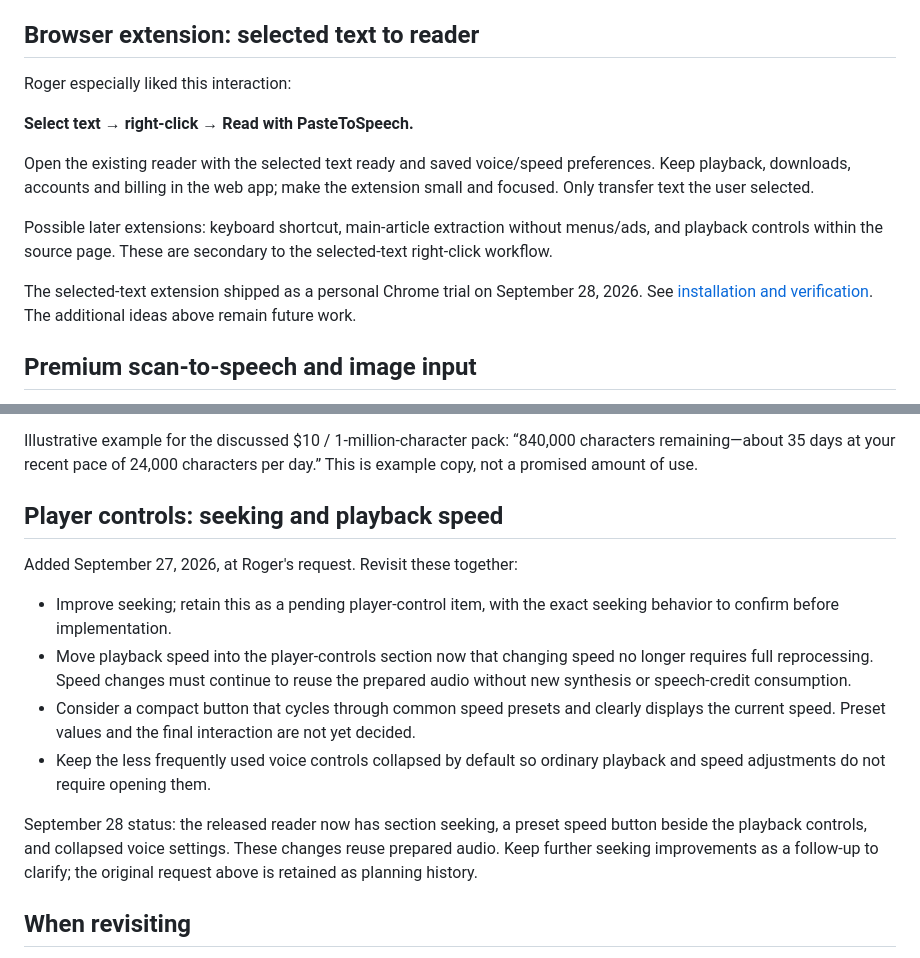
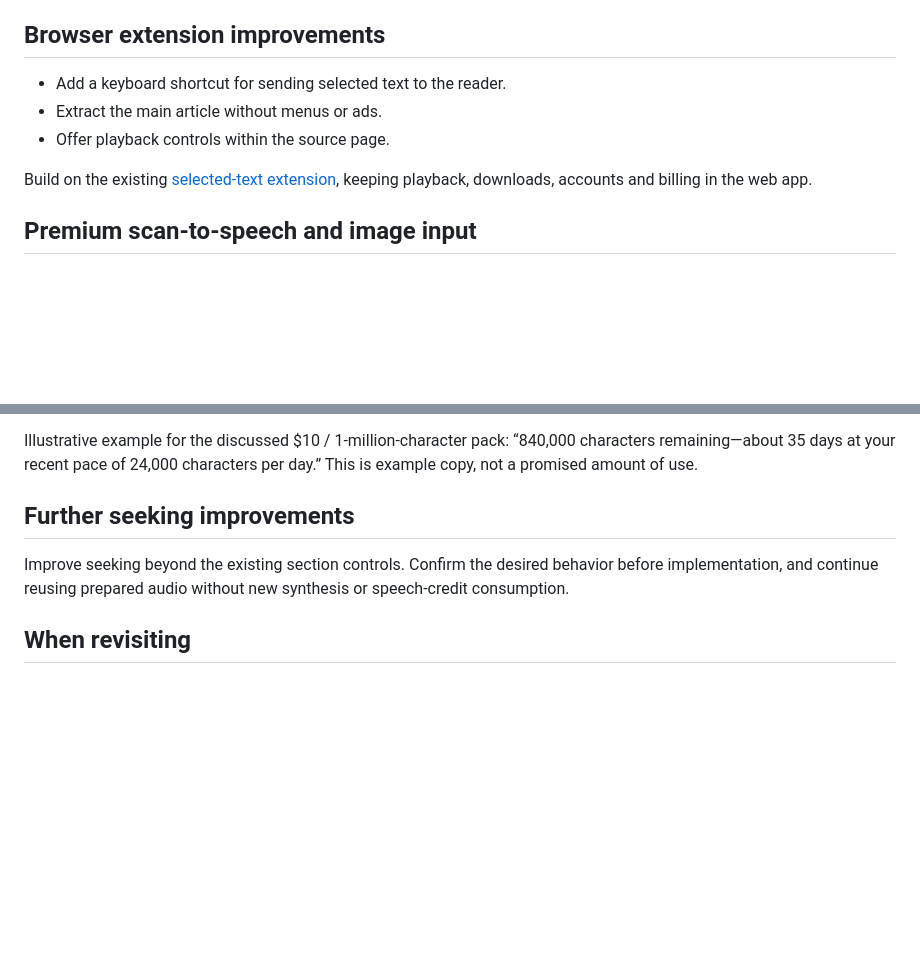
Before and after one commit to n6s/paste2speech, a Markdown page: docs/future-feature-ideas.md, 2 parts joined by grey strips. Drawn GitHub-style; blank space fills up the shorter version.

Commit message:
docs: prune implemented feature ideas

```diff
--- a/docs/future-feature-ideas.md
+++ b/docs/future-feature-ideas.md
@@ -25,23 +25,14 @@ Help free browser-voice users discover the natural paid voices.
   qualifying purchase. Settle provider acceptance, self-referral prevention,
   refund handling, and economics after billing works.
 
-## Browser extension: selected text to reader
+## Browser extension improvements
 
-Roger especially liked this interaction:
+- Add a keyboard shortcut for sending selected text to the reader.
+- Extract the main article without menus or ads.
+- Offer playback controls within the source page.
 
-**Select text → right-click → Read with PasteToSpeech.**
-
-Open the existing reader with the selected text ready and saved voice/speed
-preferences. Keep playback, downloads, accounts and billing in the web app;
-make the extension small and focused. Only transfer text the user selected.
-
-Possible later extensions: keyboard shortcut, main-article extraction without
-menus/ads, and playback controls within the source page. These are secondary to
-the selected-text right-click workflow.
-
-The selected-text extension shipped as a personal Chrome trial on September 28,
-2026. See [installation and verification](chrome-extension.md). The additional
-ideas above remain future work.
+Build on the existing [selected-text extension](chrome-extension.md), keeping
+playback, downloads, accounts and billing in the web app.
 
 ## Premium scan-to-speech and image input
 
@@ -124,25 +115,11 @@ Illustrative example for the discussed $10 / 1-million-character pack:
 “840,000 characters remaining—about 35 days at your recent pace of 24,000
 characters per day.” This is example copy, not a promised amount of use.
 
-## Player controls: seeking and playback speed
+## Further seeking improvements
 
-Added September 27, 2026, at Roger's request. Revisit these together:
-
-- Improve seeking; retain this as a pending player-control item, with the exact
-  seeking behavior to confirm before implementation.
-- Move playback speed into the player-controls section now that changing speed
-  no longer requires full reprocessing. Speed changes must continue to reuse
-  the prepared audio without new synthesis or speech-credit consumption.
-- Consider a compact button that cycles through common speed presets and clearly
-  displays the current speed. Preset values and the final interaction are not
-  yet decided.
-- Keep the less frequently used voice controls collapsed by default so ordinary
-  playback and speed adjustments do not require opening them.
-
-September 28 status: the released reader now has section seeking, a preset speed
-button beside the playback controls, and collapsed voice settings. These changes
-reuse prepared audio. Keep further seeking improvements as a follow-up to clarify;
-the original request above is retained as planning history.
+Improve seeking beyond the existing section controls. Confirm the desired
+behavior before implementation, and continue reusing prepared audio without
+new synthesis or speech-credit consumption.
 
 ## When revisiting
 
```
